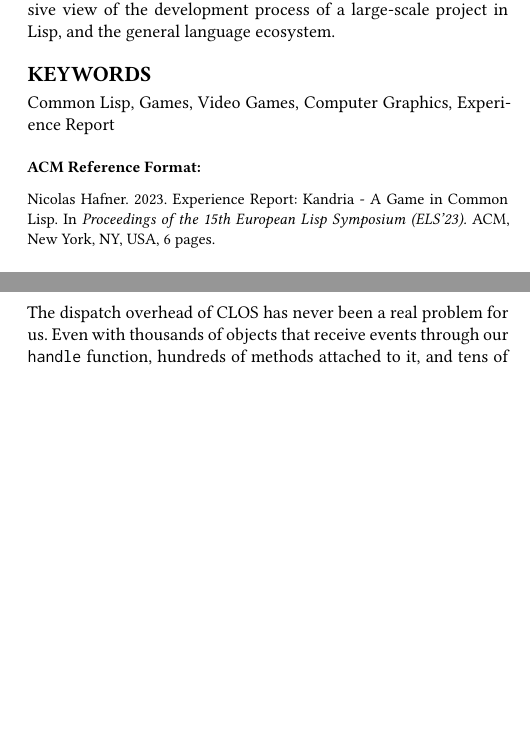
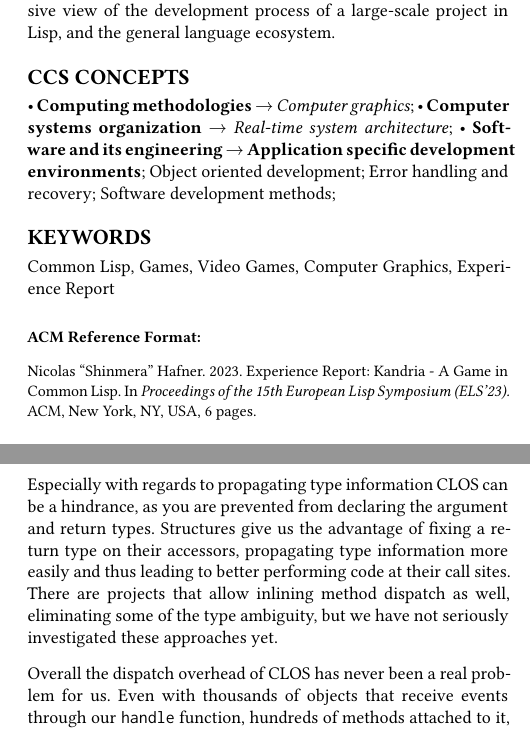
Before and after one commit to Shinmera/talks, a LaTeX paper (els2023-kandria/paper.tex): two parts of the columns of pages 1 and 5 of 6, joined at a grey line, cut so that both start at the same text, the shorter picture padded with empty space. Compiled offline with XeLaTeX.

Commit message:
Revision

```diff
--- a/els2023-kandria/paper.tex
+++ b/els2023-kandria/paper.tex
@@ -34,22 +34,58 @@
 
 \title{Experience Report: Kandria - A Game in Common Lisp}
 
-\author{Nicolas Hafner}
+\author{Nicolas ``Shinmera'' Hafner}
 \affiliation{%
   \institution{Shirakumo.org}
   \city{Zürich}
   \country{Switzerland}
 }
-\email{shinmera@tymoon.eu}
 
 \begin{abstract}
   In this paper we outline the experience we've gathered while developing Kandria using Common Lisp. Kandria is a video game in the ``action RPG'' genre and has been developed for Windows and Linux with the SBCL implementation. Being a video game, the project touches a unique combination of disciplines within computer science, and as such provides an in-depth and comprehensive view of the development process of a large-scale project in Lisp, and the general language ecosystem.
 \end{abstract}
 
 \begin{CCSXML}
-
+  <ccs2012>
+  <concept>
+  <concept_id>10010147.10010371</concept_id>
+  <concept_desc>Computing methodologies~Computer graphics</concept_desc>
+  <concept_significance>300</concept_significance>
+  </concept>
+  <concept>
+  <concept_id>10010520.10010570.10010574</concept_id>
+  <concept_desc>Computer systems organization~Real-time system architecture</concept_desc>
+  <concept_significance>300</concept_significance>
+  </concept>
+  <concept>
+  <concept_id>10011007.10011006.10011066.10011070</concept_id>
+  <concept_desc>Software and its engineering~Application specific development environments</concept_desc>
+  <concept_significance>500</concept_significance>
+  </concept>
+  <concept>
+  <concept_id>10011007.10011074.10011092.10011093</concept_id>
+  <concept_desc>Software and its engineering~Object oriented development</concept_desc>
+  <concept_significance>100</concept_significance>
+  </concept>
+  <concept>
+  <concept_id>10011007.10011074.10011092.10011691</concept_id>
+  <concept_desc>Software and its engineering~Error handling and recovery</concept_desc>
+  <concept_significance>100</concept_significance>
+  </concept>
+  <concept>
+  <concept_id>10011007.10011074.10011081.10011082</concept_id>
+  <concept_desc>Software and its engineering~Software development methods</concept_desc>
+  <concept_significance>100</concept_significance>
+  </concept>
+  </ccs2012>
 \end{CCSXML}
 
+\ccsdesc[300]{Computing methodologies~Computer graphics}
+\ccsdesc[300]{Computer systems organization~Real-time system architecture}
+\ccsdesc[500]{Software and its engineering~Application specific development environments}
+\ccsdesc[100]{Software and its engineering~Object oriented development}
+\ccsdesc[100]{Software and its engineering~Error handling and recovery}
+\ccsdesc[100]{Software and its engineering~Software development methods}
 \keywords{Common Lisp, Games, Video Games, Computer Graphics, Experience Report}
 
 \maketitle
@@ -216,9 +223,11 @@
 
 Overall the use of classes as an organisational structure lends itself extremely well to games, especially in the presence of multiple inheritance and mixins. We also often use this to introduce ``marker classes'' that contain no behaviour or data of their own, but act as type information that other parts of the system use, such as whether a class can be instantiated by the editor, resized, should be treated as solid during collision, should not be deleted when loading a prior save state, etc.
 
-We make use of structures over standard objects only in very select cases where the impact of the increased verbosity can be contained, and the performance requirements actually indicated that we needed to optimise. Specifically this is for the hit information during collision resolution, and for the node graph that powers the pathing AI. In those cases the initial class approach produced too much overhead, so we switched to a few specific structures.
+We make use of structures over standard objects only in very select cases where the impact of the increased verbosity can be contained, and the performance requirements actually indicated that we needed to optimise. Specifically this is for the hit information during collision resolution, for the node graph that powers the pathing AI, and the glyph information used for text layouting and rendering. In those cases the initial class approach produced too much overhead with repeated slot access dispatch, so we switched to a few specific structures.
 
-The dispatch overhead of CLOS has never been a real problem for us. Even with thousands of objects that receive events through our \code{handle} function, hundreds of methods attached to it, and tens of events every frame, not to mention all the other parts in the game that use CLOS, we still manage to easily hit a steady 120 frames per second on a ten year old machine.
+Especially with regards to propagating type information CLOS can be a hindrance, as you are prevented from declaring the argument and return types. Structures give us the advantage of fixing a return type on their accessors, propagating type information more easily and thus leading to better performing code at their call sites. There are projects that allow inlining method dispatch as well, eliminating some of the type ambiguity, but we have not seriously investigated these approaches yet.
+
+Overall the dispatch overhead of CLOS has never been a real problem for us. Even with thousands of objects that receive events through our \code{handle} function, hundreds of methods attached to it, and tens of events every frame, not to mention all the other parts in the game that use CLOS, we still manage to easily hit a steady 120 frames per second on a ten year old machine.
 
 \section{Performance \& Garbage Collection}\label{performance}
 Overall we have needed to do surprisingly little actual performance analysis and optimisation work to make Kandria run well. This is definitely in large part thanks to SBCL's quite good native code compiler and type inference systems, and the prior work we've done to design critical libraries to not be completely obscene in terms of their performance characteristics.
```
Also changed, not shown: els2023-kandria/paper.bib (+41 -0 lines), els2023-kandria/paper.pdf, els2023-kandria/paper.tex (57 more changed lines).
